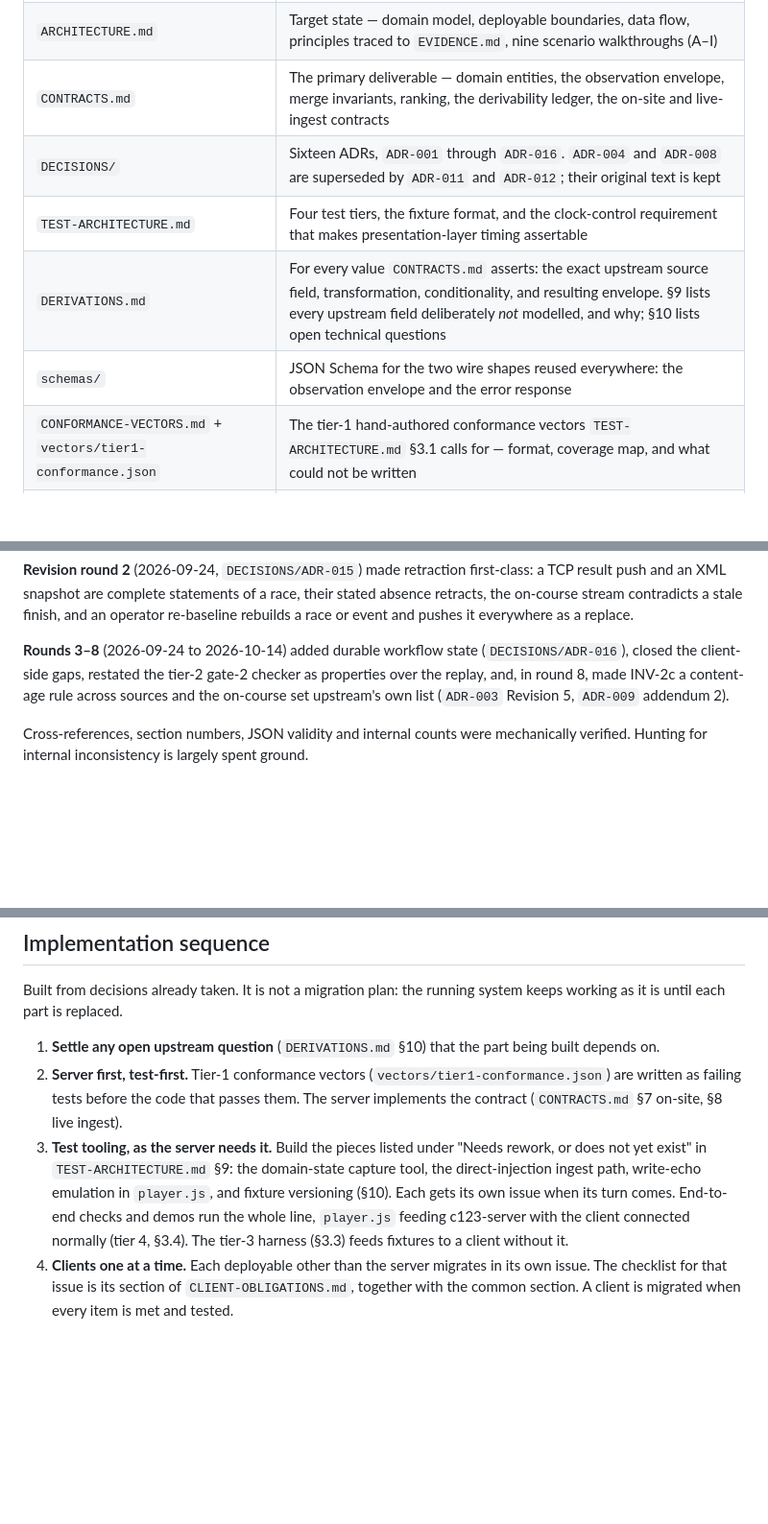
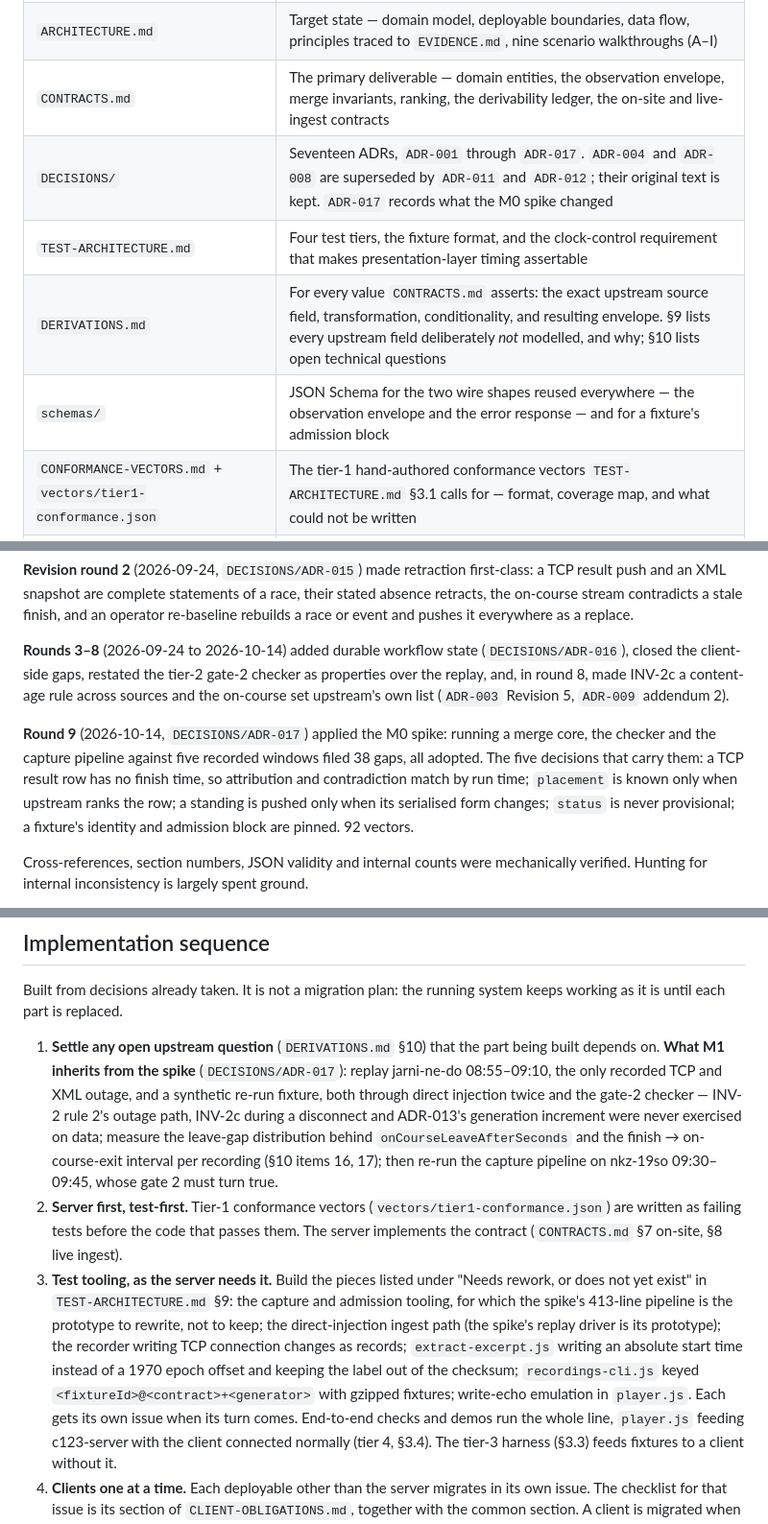
Before and after one commit to OpenCanoeTiming/c123-server, a Markdown page: docs/arch/README.md, 3 parts joined by grey strips. Shown at 96% size. Drawn GitHub-style; blank space fills up the shorter version.

Commit message:
docs(arch): round 9 - README inherits the spike (M1 gates, M2 tooling), 17 ADRs, 92 vectors
Co-Authored-By: Claude Fable 5.1 <noreply@anthropic.com>
Claude-Session: https://claude.ai/code/session_01QrSCVcwNnEJEpKQgSZZNi5

```diff
--- a/docs/arch/README.md
+++ b/docs/arch/README.md
@@ -17,10 +17,10 @@ is intended to become permanent documentation.
 | `inputs/CONSTRAINTS.md` | What is fixed, what is open, operating reality |
 | `ARCHITECTURE.md` | Target state — domain model, deployable boundaries, data flow, principles traced to `EVIDENCE.md`, nine scenario walkthroughs (A–I) |
 | `CONTRACTS.md` | The primary deliverable — domain entities, the observation envelope, merge invariants, ranking, the derivability ledger, the on-site and live-ingest contracts |
-| `DECISIONS/` | Sixteen ADRs, `ADR-001` through `ADR-016`. `ADR-004` and `ADR-008` are superseded by `ADR-011` and `ADR-012`; their original text is kept |
+| `DECISIONS/` | Seventeen ADRs, `ADR-001` through `ADR-017`. `ADR-004` and `ADR-008` are superseded by `ADR-011` and `ADR-012`; their original text is kept. `ADR-017` records what the M0 spike changed |
 | `TEST-ARCHITECTURE.md` | Four test tiers, the fixture format, and the clock-control requirement that makes presentation-layer timing assertable |
 | `DERIVATIONS.md` | For every value `CONTRACTS.md` asserts: the exact upstream source field, transformation, conditionality, and resulting envelope. §9 lists every upstream field deliberately *not* modelled, and why; §10 lists open technical questions |
-| `schemas/` | JSON Schema for the two wire shapes reused everywhere: the observation envelope and the error response |
+| `schemas/` | JSON Schema for the two wire shapes reused everywhere — the observation envelope and the error response — and for a fixture's admission block |
 | `CONFORMANCE-VECTORS.md` + `vectors/tier1-conformance.json` | The tier-1 hand-authored conformance vectors `TEST-ARCHITECTURE.md` §3.1 calls for — format, coverage map, and what could not be written |
 | `CLIENT-OBLIGATIONS.md` | Derived checklist of everything the design requires of each deployable other than the server, each line citing its source; the definition of done for a client's migration. `scripts/check-obligations.js` keeps it in step (see ground rules) |
 
@@ -66,6 +66,13 @@ the client-side gaps, restated the tier-2 gate-2 checker as properties over the
 8, made INV-2c a content-age rule across sources and the on-course set upstream's own list
 (`ADR-003` Revision 5, `ADR-009` addendum 2).
 
+**Round 9** (2026-10-14, `DECISIONS/ADR-017`) applied the M0 spike: running a merge core, the checker
+and the capture pipeline against five recorded windows filed 38 gaps, all adopted. The five decisions
+that carry them: a TCP result row has no finish time, so attribution and contradiction match by run
+time; `placement` is known only when upstream ranks the row; a standing is pushed only when its
+serialised form changes; `status` is never provisional; a fixture's identity and admission block are
+pinned. 92 vectors.
+
 Cross-references, section numbers, JSON validity and internal
 counts were mechanically verified. Hunting for internal inconsistency is largely spent ground.
 
@@ -108,13 +115,23 @@ Built from decisions already taken. It is not a migration plan: the running syst
 as it is until each part is replaced.
 
 1. **Settle any open upstream question** (`DERIVATIONS.md` §10) that the part being built depends on.
+   **What M1 inherits from the spike** (`DECISIONS/ADR-017`): replay jarni-ne-do 08:55–09:10, the only
+   recorded TCP and XML outage, and a synthetic re-run fixture, both through direct injection twice and
+   the gate-2 checker — INV-2 rule 2's outage path, INV-2c during a disconnect and ADR-013's generation
+   increment were never exercised on data; measure the leave-gap distribution behind
+   `onCourseLeaveAfterSeconds` and the finish → on-course-exit interval per recording (§10 items 16,
+   17); then re-run the capture pipeline on nkz-19so 09:30–09:45, whose gate 2 must turn true.
 2. **Server first, test-first.** Tier-1 conformance vectors (`vectors/tier1-conformance.json`) are
    written as failing tests before the code that passes them. The server implements the contract
    (`CONTRACTS.md` §7 on-site, §8 live ingest).
 3. **Test tooling, as the server needs it.** Build the pieces listed under "Needs rework, or does
-   not yet exist" in `TEST-ARCHITECTURE.md` §9: the domain-state capture tool, the direct-injection
-   ingest path, write-echo emulation in `player.js`, and fixture versioning (§10). Each gets its own
-   issue when its turn comes. End-to-end checks and demos run the whole line, `player.js` feeding
+   not yet exist" in `TEST-ARCHITECTURE.md` §9: the capture and admission tooling, for which the
+   spike's 413-line pipeline is the prototype to rewrite, not to keep; the direct-injection ingest
+   path (the spike's replay driver is its prototype); the recorder writing TCP connection changes as
+   records; `extract-excerpt.js` writing an absolute start time instead of a 1970 epoch offset and
+   keeping the label out of the checksum; `recordings-cli.js` keyed `<fixtureId>@<contract>+<generator>`
+   with gzipped fixtures; write-echo emulation in `player.js`. Each gets its own issue when its turn
+   comes. End-to-end checks and demos run the whole line, `player.js` feeding
    c123-server with the client connected normally (tier 4, §3.4). The tier-3 harness (§3.3) feeds
    fixtures to a client without it.
 4. **Clients one at a time.** Each deployable other than the server migrates in its own issue. The
```
